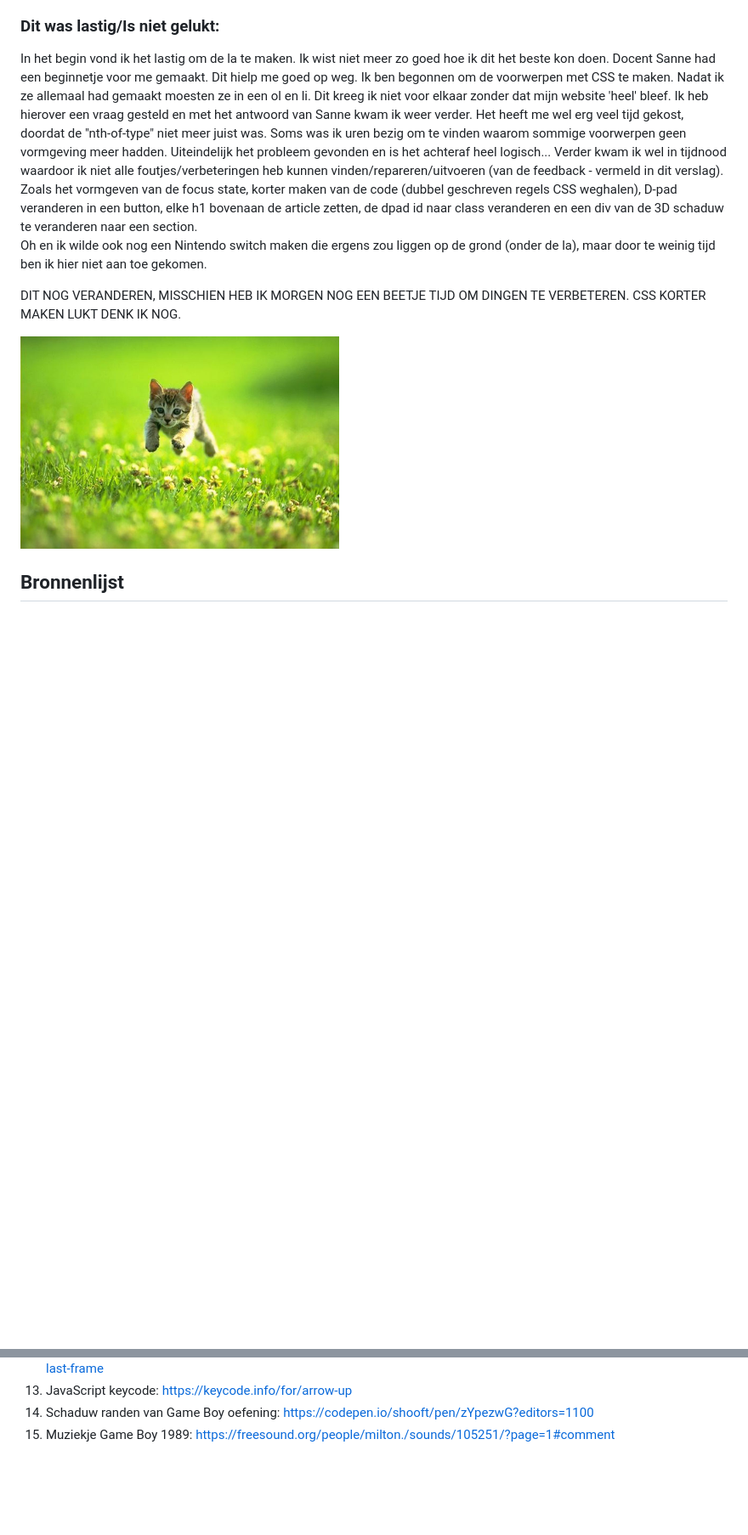
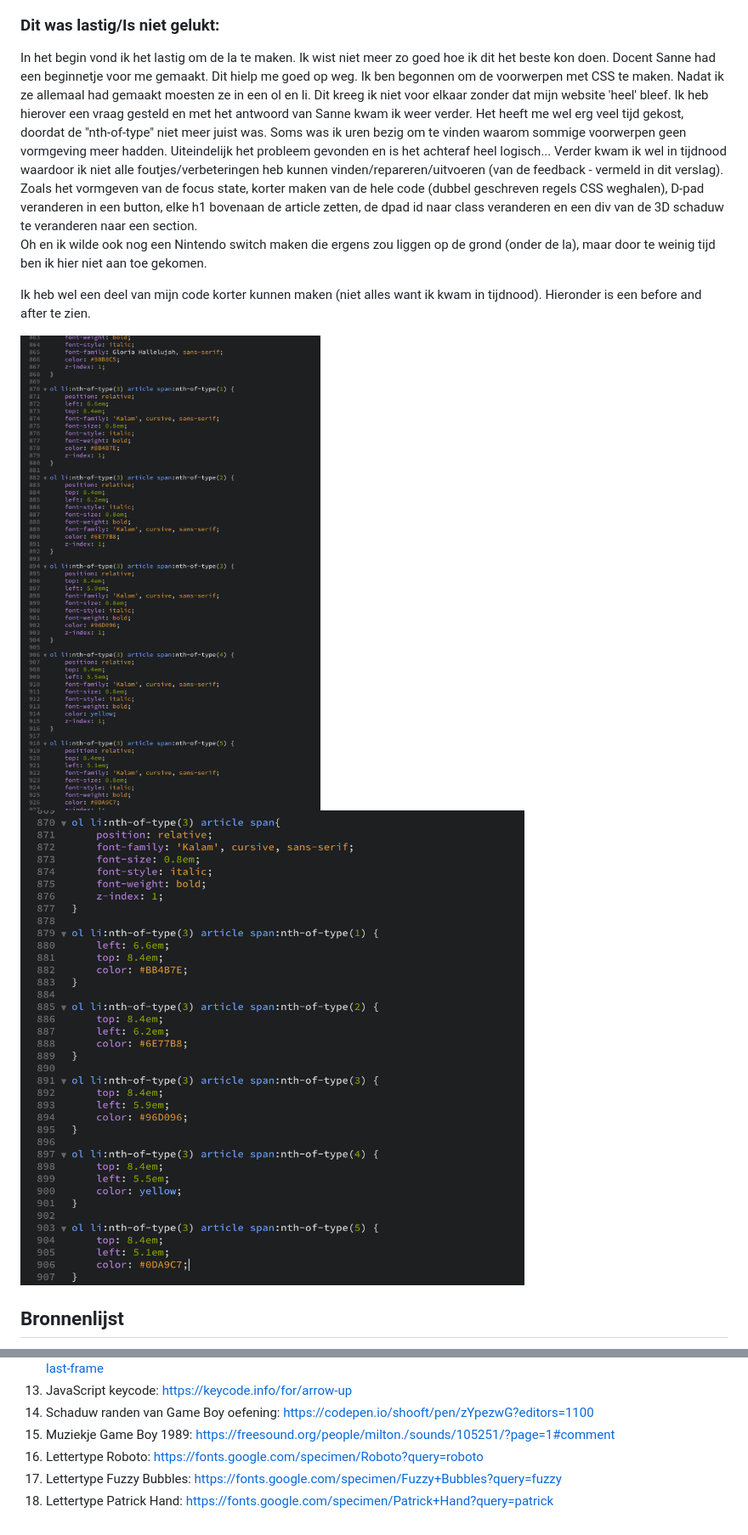
Before and after one commit to JeroenHogeschoolAccount/VIDii, a Markdown page: README.md, 2 parts joined by grey strips. Shown: that part at 85% size. Drawn GitHub-style; pictures changed too: readme-images/10.png (added), readme-images/9.png (added); folded sections open; blank space fills up the shorter version.

```diff
--- a/README.md
+++ b/README.md
@@ -234,12 +234,15 @@ Ik ben me hiervan bewust en dit lijkt ook echt als een beginnersfout. Ik heb gep
 
 
   ### Dit was lastig/Is niet gelukt:
-  In het begin vond ik het lastig om de la te maken. Ik wist niet meer zo goed hoe ik dit het beste kon doen. Docent Sanne had een beginnetje voor me gemaakt. Dit hielp me goed op weg. Ik ben begonnen om de voorwerpen met CSS te maken. Nadat ik ze allemaal had gemaakt moesten ze in een ol en li. Dit kreeg ik niet voor elkaar zonder dat mijn website 'heel' bleef. Ik heb hierover een vraag gesteld en met het antwoord van Sanne kwam ik weer verder. Het heeft me wel erg veel tijd gekost, doordat de "nth-of-type" niet meer juist was. Soms was ik uren bezig om te vinden waarom sommige voorwerpen geen vormgeving meer hadden. Uiteindelijk het probleem gevonden en is het achteraf heel logisch... Verder kwam ik wel in tijdnood waardoor ik niet alle foutjes/verbeteringen heb kunnen vinden/repareren/uitvoeren (van de feedback - vermeld in dit verslag). Zoals het vormgeven van de focus state, korter maken van de code (dubbel geschreven regels CSS weghalen), D-pad veranderen in een button, elke h1 bovenaan de article zetten, de dpad id naar class veranderen en een div van de 3D schaduw te veranderen naar een section.
+  In het begin vond ik het lastig om de la te maken. Ik wist niet meer zo goed hoe ik dit het beste kon doen. Docent Sanne had een beginnetje voor me gemaakt. Dit hielp me goed op weg. Ik ben begonnen om de voorwerpen met CSS te maken. Nadat ik ze allemaal had gemaakt moesten ze in een ol en li. Dit kreeg ik niet voor elkaar zonder dat mijn website 'heel' bleef. Ik heb hierover een vraag gesteld en met het antwoord van Sanne kwam ik weer verder. Het heeft me wel erg veel tijd gekost, doordat de "nth-of-type" niet meer juist was. Soms was ik uren bezig om te vinden waarom sommige voorwerpen geen vormgeving meer hadden. Uiteindelijk het probleem gevonden en is het achteraf heel logisch... Verder kwam ik wel in tijdnood waardoor ik niet alle foutjes/verbeteringen heb kunnen vinden/repareren/uitvoeren (van de feedback - vermeld in dit verslag). Zoals het vormgeven van de focus state, korter maken van de hele code (dubbel geschreven regels CSS weghalen), D-pad veranderen in een button, elke h1 bovenaan de article zetten, de dpad id naar class veranderen en een div van de 3D schaduw te veranderen naar een section.
   Oh en ik wilde ook nog een Nintendo switch maken die ergens zou liggen op de grond (onder de la), maar door te weinig tijd ben ik hier niet aan toe gekomen.
 
-DIT NOG VERANDEREN, MISSCHIEN HEB IK MORGEN NOG EEN BEETJE TIJD OM DINGEN TE VERBETEREN. CSS KORTER MAKEN LUKT DENK IK NOG.
+  Ik heb wel een deel van mijn code korter kunnen maken (niet alles want ik kwam in tijdnood). Hieronder is een before and after te zien.
 
-  <img src="readme-images/dummy-plaatje.jpg" width="375px" alt="bummer">
+  <img src="readme-images/9.png" width="700px" alt="CSS code korter gemaakt - oud">
+
+  <img src="readme-images/10.png" width="700px" alt="CSS code korter gemaakt - nieuw">
+
 </details>
 
 
@@ -268,5 +271,8 @@ Nb. Wees specifiek ('css-tricks' als bron is bijv. niet specifiek genoeg).
 13. JavaScript keycode: https://keycode.info/for/arrow-up
 14. Schaduw randen van Game Boy oefening: https://codepen.io/shooft/pen/zYpezwG?editors=1100
 15. Muziekje Game Boy 1989: https://freesound.org/people/milton./sounds/105251/?page=1#comment
+16. Lettertype Roboto: https://fonts.google.com/specimen/Roboto?query=roboto
+17. Lettertype Fuzzy Bubbles: https://fonts.google.com/specimen/Fuzzy+Bubbles?query=fuzzy
+18. Lettertype Patrick Hand: https://fonts.google.com/specimen/Patrick+Hand?query=patrick
 
 </details>
```
Also changed, not shown: 1 other file.
